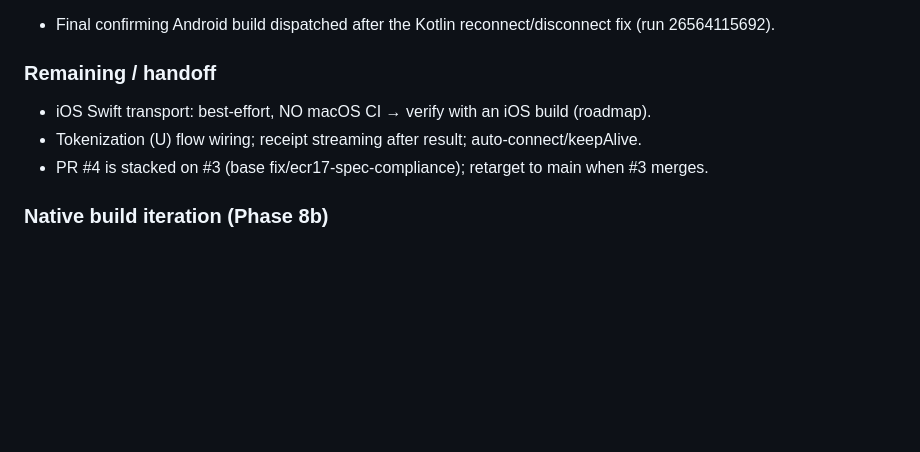
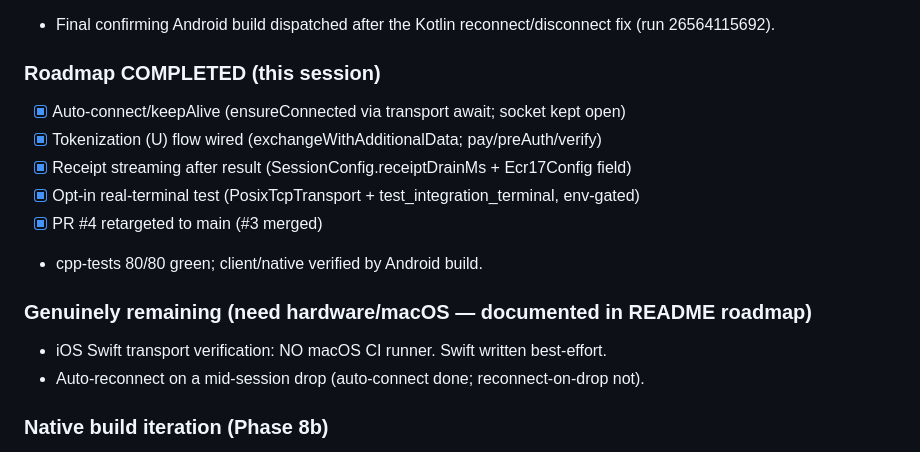
Before and after one commit to padosoft/react-native-ecr17-protocol, a Markdown page: PROGRESS.md, the part around the change. Rendered like a GitHub page; blank space fills up the shorter version.

```diff
--- a/PROGRESS.md
+++ b/PROGRESS.md
@@ -26,10 +26,17 @@ Target PR: to be opened against `main` once Phase 0 lands (or reuse a draft).
 - [x] Phase 9 — root AGENTS.md distilled from LESSON.md (workflow + nitro/build know-how)  ✅
 - Final confirming Android build dispatched after the Kotlin reconnect/disconnect fix (run 26564115692).
 
-### Remaining / handoff
-- iOS Swift transport: best-effort, NO macOS CI → verify with an iOS build (roadmap).
-- Tokenization (U) flow wiring; receipt streaming after result; auto-connect/keepAlive.
-- PR #4 is stacked on #3 (base fix/ecr17-spec-compliance); retarget to main when #3 merges.
+### Roadmap COMPLETED (this session)
+- [x] Auto-connect/keepAlive (ensureConnected via transport await; socket kept open)
+- [x] Tokenization (U) flow wired (exchangeWithAdditionalData; pay/preAuth/verify)
+- [x] Receipt streaming after result (SessionConfig.receiptDrainMs + Ecr17Config field)
+- [x] Opt-in real-terminal test (PosixTcpTransport + test_integration_terminal, env-gated)
+- [x] PR #4 retargeted to main (#3 merged)
+- cpp-tests 80/80 green; client/native verified by Android build.
+
+### Genuinely remaining (need hardware/macOS — documented in README roadmap)
+- iOS Swift transport verification: NO macOS CI runner. Swift written best-effort.
+- Auto-reconnect on a mid-session drop (auto-connect done; reconnect-on-drop not).
 
 ### Native build iteration (Phase 8b)
 Trigger: `gh workflow run "Android build" --ref feat/ecr17-transport-and-commands`. ~15-20 min.
```
Also changed, not shown: package/README.md (+30 -4 lines).
